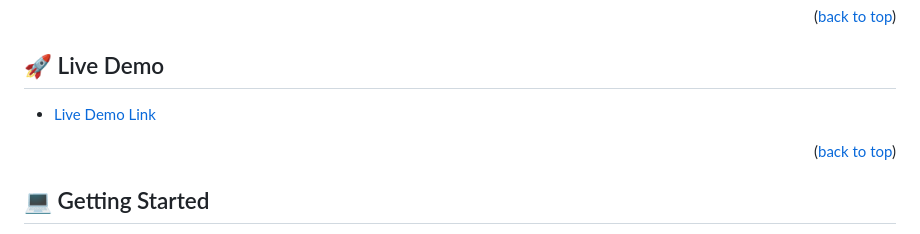
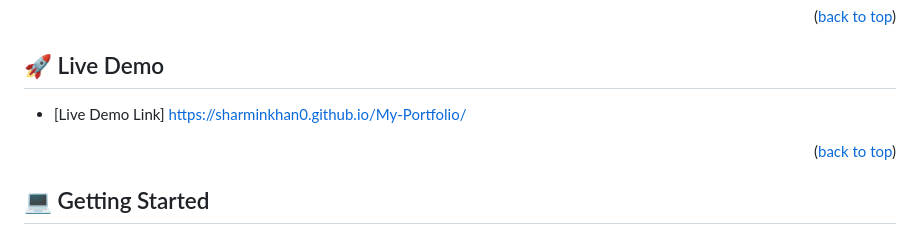
Before and after one commit to sharminkhan0/My-Portfolio, a Markdown page: README.md, the part around the change. Drawn GitHub-style.

```diff
--- a/README.md
+++ b/README.md
@@ -99,7 +99,7 @@ This is a project I did for my responsive portfolio, utilizing Microverse and Gi
 
 ## 🚀 Live Demo <a name="live-demo"></a>
 
-- [Live Demo Link](https://google.com)
+- [Live Demo Link] https://sharminkhan0.github.io/My-Portfolio/
 
 <p align="right">(<a href="#readme-top">back to top</a>)</p>
 
```
